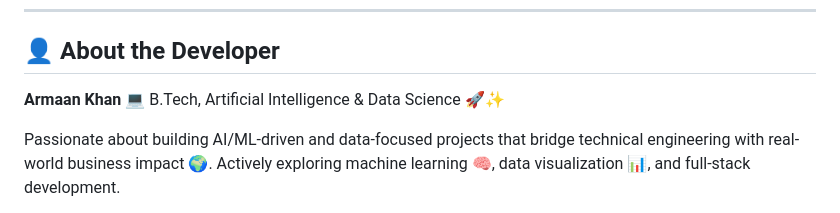
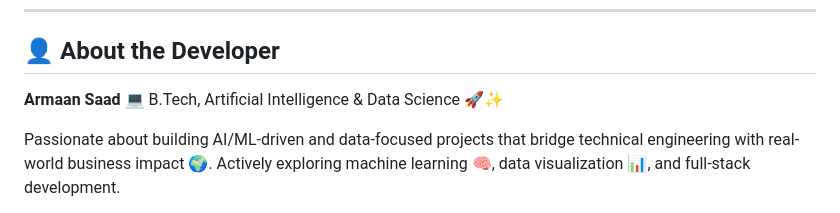
Before and after one commit to armaan24905/executive-sales-dashboard, a Markdown page: README.md, the part around the change. Drawn GitHub-style.

```diff
--- a/README.md
+++ b/README.md
@@ -68,7 +68,7 @@ open index.html        # or double-click the file
 
 ## 👤 About the Developer
 
-**Armaan Khan**
+**Armaan Saad**
 💻 B.Tech, Artificial Intelligence & Data Science 🚀✨
 
 Passionate about building AI/ML-driven and data-focused projects that bridge technical engineering with real-world business impact 🌍. Actively exploring machine learning 🧠, data visualization 📊, and full-stack development.
```
